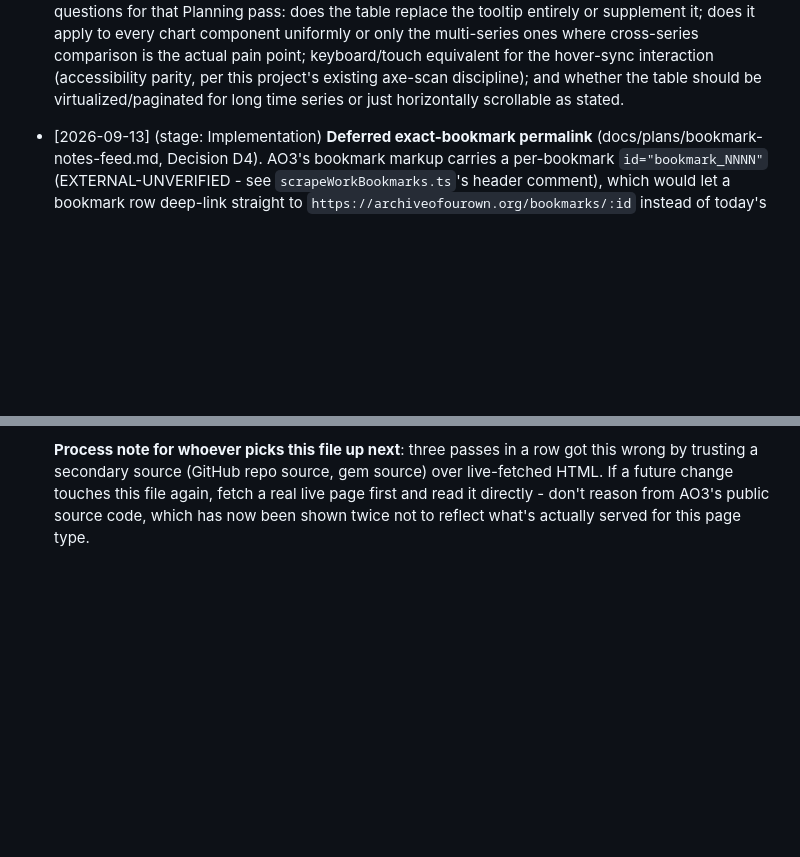
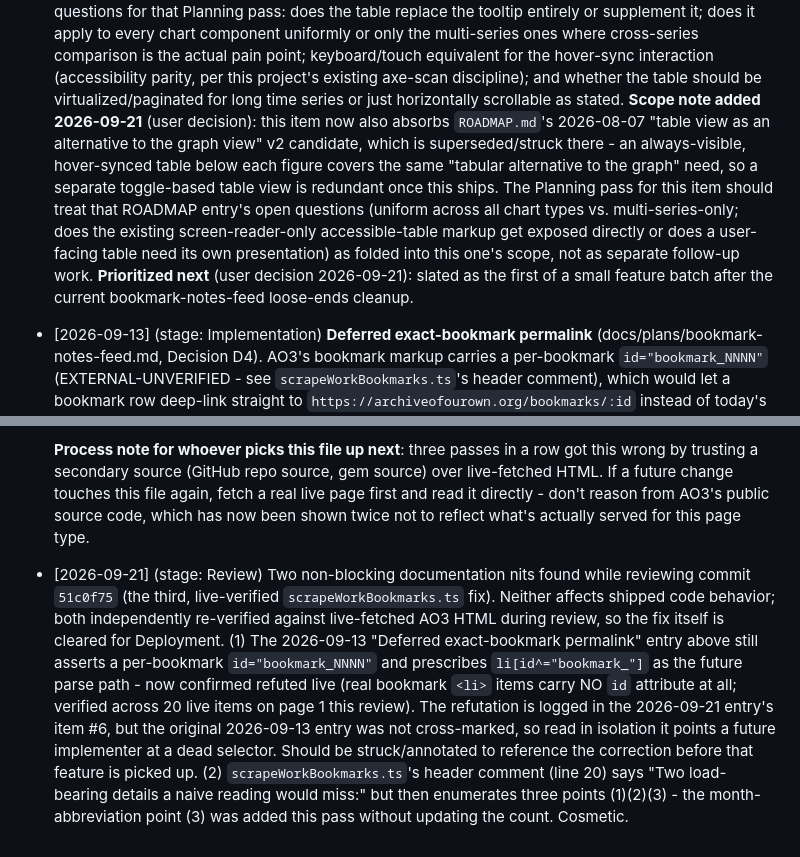
Before and after one commit to walwoodr/ao3-stats-plus, a Markdown page: TECH_DEBT.md, 2 parts joined by grey strips. GitHub-like rendering; blank space fills up the shorter version.

Commit message:
docs: consolidate table-view-toggle into hover-sync backlog item; log Review's scraper-fix findings
Authored-By: AI

Co-Authored-By: Claude Sonnet 5 <noreply@anthropic.com>
Claude-Session: https://claude.ai/code/session_01PdDxMN8Y21GyVqXAVi1wB3

```diff
--- a/TECH_DEBT.md
+++ b/TECH_DEBT.md
@@ -939,7 +939,19 @@
   keyboard/touch equivalent for the hover-sync interaction (accessibility
   parity, per this project's existing axe-scan discipline); and whether the
   table should be virtualized/paginated for long time series or just
-  horizontally scrollable as stated.
+  horizontally scrollable as stated. **Scope note added 2026-09-21** (user
+  decision): this item now also absorbs `ROADMAP.md`'s 2026-08-07 "table
+  view as an alternative to the graph view" v2 candidate, which is
+  superseded/struck there - an always-visible, hover-synced table below
+  each figure covers the same "tabular alternative to the graph" need, so a
+  separate toggle-based table view is redundant once this ships. The
+  Planning pass for this item should treat that ROADMAP entry's open
+  questions (uniform across all chart types vs. multi-series-only; does the
+  existing screen-reader-only accessible-table markup get exposed directly
+  or does a user-facing table need its own presentation) as folded into
+  this one's scope, not as separate follow-up work. **Prioritized next**
+  (user decision 2026-09-21): slated as the first of a small feature batch
+  after the current bookmark-notes-feed loose-ends cleanup.
 - [2026-09-13] (stage: Implementation) **Deferred exact-bookmark permalink**
   (docs/plans/bookmark-notes-feed.md, Decision D4). AO3's bookmark markup
   carries a per-bookmark `id="bookmark_NNNN"` (EXTERNAL-UNVERIFIED - see
@@ -1170,3 +1182,19 @@
   again, fetch a real live page first and read it directly - don't reason
   from AO3's public source code, which has now been shown twice not to
   reflect what's actually served for this page type.
+- [2026-09-21] (stage: Review) Two non-blocking documentation nits found while
+  reviewing commit `51c0f75` (the third, live-verified `scrapeWorkBookmarks.ts`
+  fix). Neither affects shipped code behavior; both independently re-verified
+  against live-fetched AO3 HTML during review, so the fix itself is cleared for
+  Deployment. (1) The 2026-09-13 "Deferred exact-bookmark permalink" entry above
+  still asserts a per-bookmark `id="bookmark_NNNN"` and prescribes
+  `li[id^="bookmark_"]` as the future parse path - now confirmed refuted live
+  (real bookmark `<li>` items carry NO `id` attribute at all; verified across 20
+  live items on page 1 this review). The refutation is logged in the 2026-09-21
+  entry's item #6, but the original 2026-09-13 entry was not cross-marked, so
+  read in isolation it points a future implementer at a dead selector. Should be
+  struck/annotated to reference the correction before that feature is picked up.
+  (2) `scrapeWorkBookmarks.ts`'s header comment (line 20) says "Two load-bearing
+  details a naive reading would miss:" but then enumerates three points
+  (1)(2)(3) - the month-abbreviation point (3) was added this pass without
+  updating the count. Cosmetic.
```
Also changed, not shown: ROADMAP.md (+7 -2 lines).
